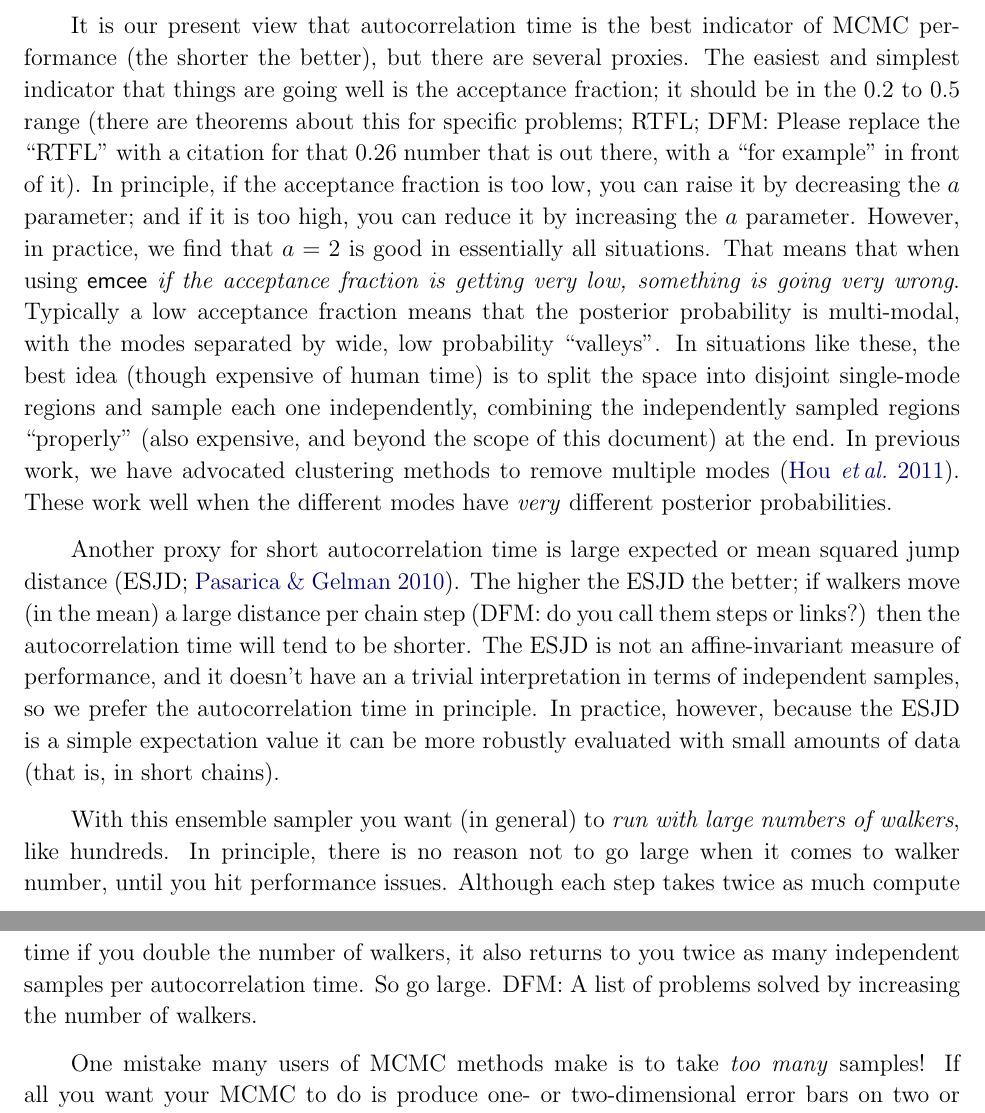
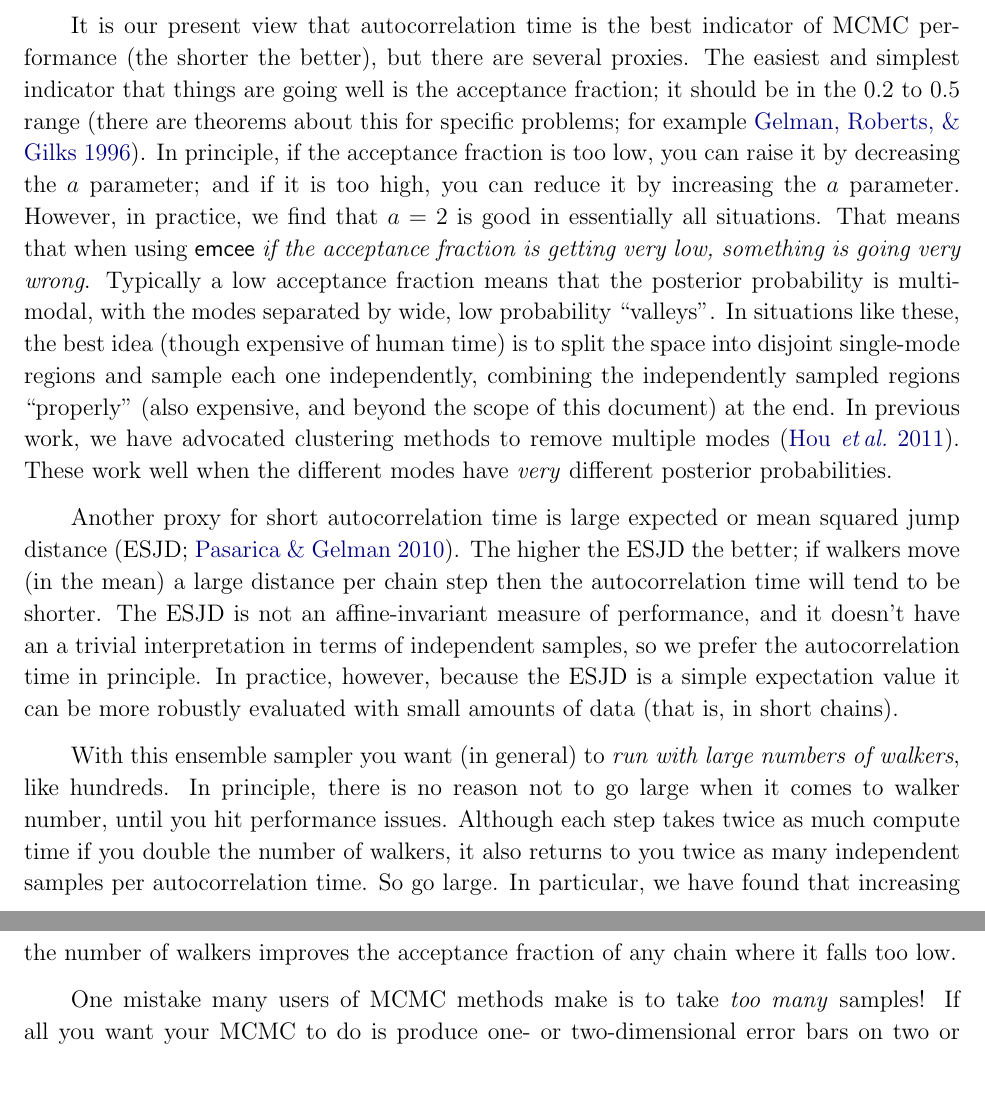
Before and after one commit to dfm/emcee, a LaTeX paper (document/doc.tex): two parts of pages 10 and 11 of 17, joined at a grey line, cut so that both start at the same text, the shorter picture padded with empty space. Compiled offline with pdfLaTeX.

Commit message:
adding citation for acceptance fraction numbers and comment on what problems +walkers helps

```diff
--- a/document/doc.tex
+++ b/document/doc.tex
@@ -628,9 +629,8 @@ It is our present view that autocorrelation time is the best indicator
 of MCMC performance (the shorter the better), but there are several
 proxies.  The easiest and simplest indicator that things are going
 well is the acceptance fraction; it should be in the 0.2 to 0.5 range
-(there are theorems about this for specific problems; RTFL; DFM:
-Please replace the ``RTFL'' with a citation for that 0.26 number that
-is out there, with a ``for example'' in front of it).  In principle,
+\citep[there are theorems about this for specific problems;
+for example][]{Gelman:1996}.  In principle,
 if the acceptance fraction is too low, you can raise it by decreasing
 the $a$ parameter; and if it is too high, you can reduce it by
 increasing the $a$ parameter.  However, in practice, we find that
@@ -650,7 +650,7 @@ different modes have \emph{very} different posterior probabilities.
 Another proxy for short autocorrelation time is large expected or mean
 squared jump distance (ESJD; \citealt{Pasarica:2010}).  The higher the
 ESJD the better; if walkers move (in the mean) a large distance per
-chain step (DFM: do you call them steps or links?) then the
+chain step then the
 autocorrelation time will tend to be shorter.  The ESJD is not an
 affine-invariant measure of performance, and it doesn't have an a
 trivial interpretation in terms of independent samples, so we prefer
@@ -664,7 +664,8 @@ reason not to go large when it comes to walker number, until you hit
 performance issues.  Although each step takes twice as much compute
 time if you double the number of walkers, it also returns to you twice
 as many independent samples per autocorrelation time.  So go large.
-DFM: A list of problems solved by increasing the number of walkers.
+In particular, we have found that increasing the number of walkers
+improves the acceptance fraction of any chain where it falls too low.
 
 One mistake many users of MCMC methods make is to take \emph{too many}
 samples!  If all you want your MCMC to do is produce one- or
```
Also changed, not shown: document/doc.tex (12 more changed lines).
